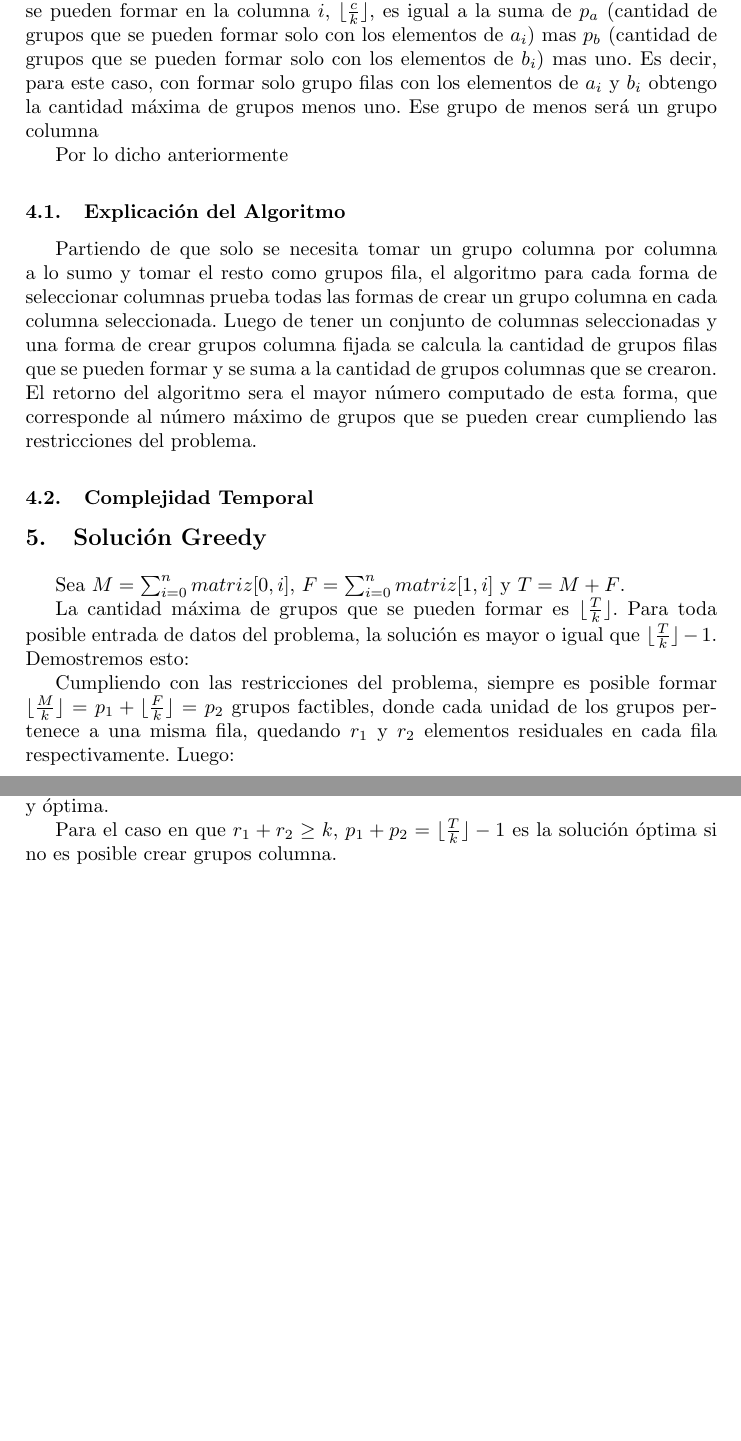
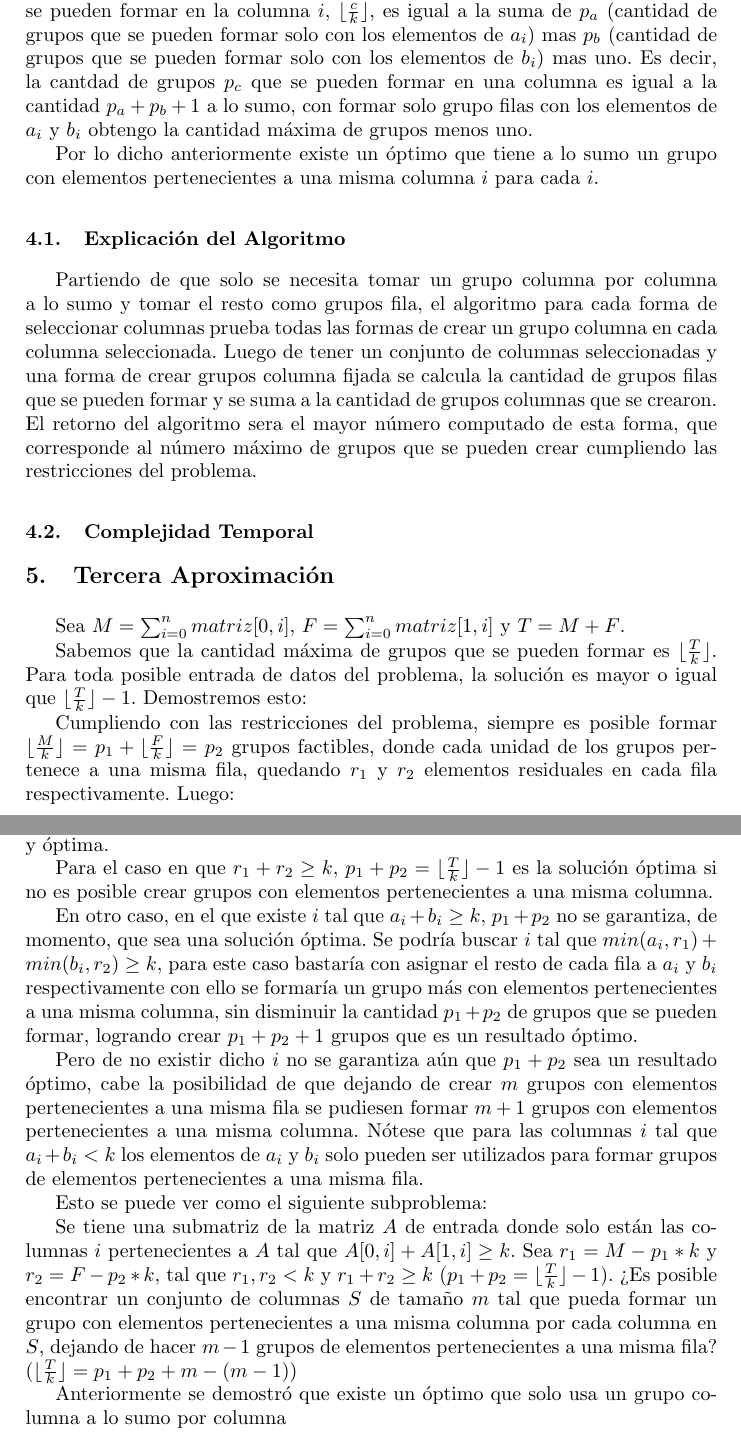
Before and after one commit to JesusSantosCapote/DAA-Problem-1-Zoo, a LaTeX paper (doc/documentation.tex): two parts of pages 3 and 4 of 4, joined at a grey line, cut so that both start at the same text, the shorter picture padded with empty space. Compiled offline with pdfLaTeX.

Commit message:
dp started

```diff
--- a/doc/documentation.tex
+++ b/doc/documentation.tex
@@ -127,10 +127,12 @@ Esto significa que, por el algoritmo de divisi\'on, la cantidad de grupos que
 se pueden formar en la columna $i$, $\lfloor\frac{c}{k}\rfloor$, es igual a la suma
 de $p_a$ (cantidad de grupos que se pueden formar solo con los elementos de $a_i$) mas
 $p_b$ (cantidad de grupos que se pueden formar solo con los elementos de $b_i$) mas uno.
-Es decir, para este caso, con formar solo grupo filas con los elementos de $a_i$ y $b_i$
-obtengo la cantidad m\'axima de grupos menos uno. Ese grupo de menos ser\'a un grupo columna
+Es decir, la cantdad de grupos $p_c$ que se pueden formar en una columna es igual a la cantidad $p_a + p_b + 1$
+a lo sumo, con formar solo grupo filas con los elementos de $a_i$ y $b_i$
+obtengo la cantidad m\'axima de grupos menos uno.
 
-Por lo dicho anteriormente
+Por lo dicho anteriormente existe un \'optimo que tiene a lo sumo un grupo con elementos pertenecientes a una misma columna $i$
+para cada $i$.
 
 \subsection{Explicaci\'on del Algoritmo}
 
@@ -146,12 +148,12 @@ al n\'umero máximo de grupos que se pueden crear cumpliendo las restricciones d
 
 
 
-\section{Solución Greedy}
+\section{Tercera Aproximaci\'on}
 
 Sea $M = \sum_{i=0}^{n}matriz[0, i]$, $F = \sum_{i=0}^{n}matriz[1, i]$ y
 $T = M + F$.
 
-La cantidad máxima de grupos que se pueden formar es $\lfloor \frac{T}{k} \rfloor$.
+Sabemos que la cantidad máxima de grupos que se pueden formar es $\lfloor \frac{T}{k} \rfloor$.
 Para toda posible entrada de datos del problema, la solución es mayor o igual que
 $\lfloor \frac{T}{k} \rfloor - 1$. Demostremos esto:
 
@@ -185,7 +187,36 @@ Para el caso en que $r_1 + r_2 < k$, como $\lfloor \frac{T}{k}\rfloor = p_1 + p_
 y óptima.
 
 Para el caso en que $r_1 + r_2 \geq k$, $p_1 + p_2 = \lfloor \frac{T}{k}\rfloor -1$ es
-la soluci\'on \'optima si no es posible crear grupos columna.
+la soluci\'on \'optima si no es posible crear grupos con elementos pertenecientes a una misma columna.
+
+En otro caso, en el que existe $i$ tal que $a_i + b_i \geq k$, $p_1 + p_2$
+no se garantiza, de momento, que sea una solución \'optima. Se podr\'ia
+buscar $i$ tal que $min(a_i, r_1) + min(b_i, r_2) \geq k$, para este caso
+bastar\'ia con asignar el resto de cada fila a $a_i$ y $b_i$ respectivamente
+con ello se formar\'ia un grupo m\'as con elementos pertenecientes a una misma columna,
+sin disminuir la cantidad $p_1 + p_2$ de grupos que se pueden formar, logrando
+crear $p_1 + p_2 + 1$ grupos que es un resultado \'optimo.
+
+Pero de no existir dicho $i$ no se garantiza a\'un que $p_1 + p_2$ sea
+un resultado \'optimo, cabe la posibilidad de que dejando de crear
+$m$ grupos con elementos pertenecientes a una misma fila se pudiesen
+formar $m+1$ grupos con elementos pertenecientes a una misma columna.
+N\'otese que para las columnas $i$ tal que $a_i + b_i < k$ los elementos
+de $a_i$ y $b_i$ solo pueden ser utilizados para formar grupos de elementos
+pertenecientes a una misma fila.
+
+Esto se puede ver como el siguiente subproblema:
+
+Se tiene una submatriz de la matriz $A$ de entrada donde solo est\'an
+las columnas $i$ pertenecientes a $A$ tal que $A[0, i] + A[1, i] \geq k$.
+Sea $r_1 = M - p_1*k$ y $r_2 = F - p_2*k$, tal que $r_1, r_2 < k$ y
+$r_1 + r_2 \geq k$ ($p_1 + p_2 = \lfloor\frac{T}{k}\rfloor - 1$). ¿Es posible encontrar un conjunto de columnas $S$ de
+tamaño $m$ tal que pueda formar un grupo con elementos pertenecientes a
+una misma columna por cada columna en $S$, dejando de hacer $m-1$ grupos
+de elementos pertenecientes a una misma fila? ($\lfloor\frac{T}{k}\rfloor = p_1 + p_2 + m - (m-1)$)
+
+Anteriormente se demostr\'o que existe un \'optimo que solo usa un grupo columna a lo sumo
+por columna
 
 
 \end{document}
```
Also changed, not shown: doc/documentation.pdf, 6 other files.
